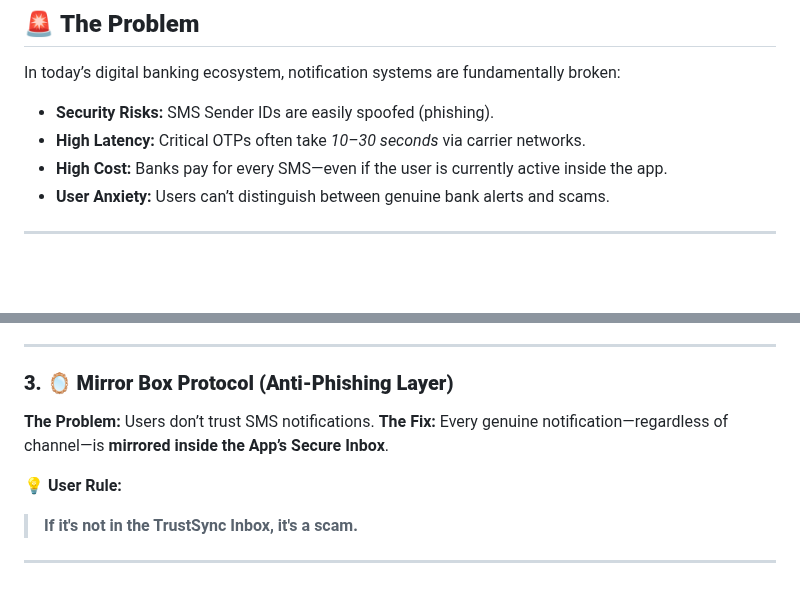
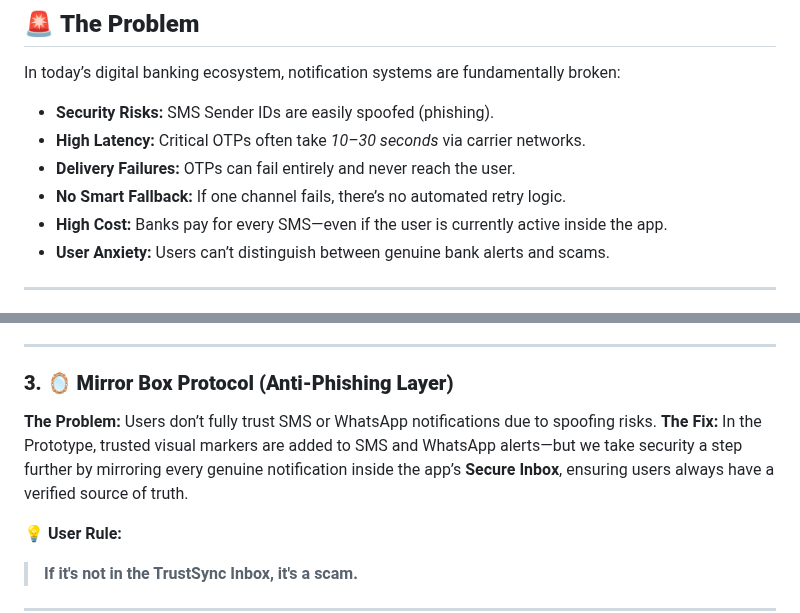
Before and after one commit to ijaj07/HDFC-Capstone-Project, a Markdown page: README.md, 2 parts joined by grey strips. GitHub-like rendering; blank space fills up the shorter version.

```diff
--- a/README.md
+++ b/README.md
@@ -10,6 +10,8 @@ In today’s digital banking ecosystem, notification systems are fundamentally b
 
 * **Security Risks:** SMS Sender IDs are easily spoofed (phishing).
 * **High Latency:** Critical OTPs often take *10–30 seconds* via carrier networks.
+* **Delivery Failures:** OTPs can fail entirely and never reach the user.
+* **No Smart Fallback:** If one channel fails, there’s no automated retry logic.
 * **High Cost:** Banks pay for every SMS—even if the user is currently active inside the app.
 * **User Anxiety:** Users can’t distinguish between genuine bank alerts and scams.
 
@@ -57,8 +59,8 @@ TrustSync prioritizes delivery channels based on user state:
 
 ### **3. 🪞 Mirror Box Protocol (Anti-Phishing Layer)**
 
-**The Problem:** Users don’t trust SMS notifications.
-**The Fix:** Every genuine notification—regardless of channel—is **mirrored inside the App’s Secure Inbox**.
+**The Problem:** Users don’t fully trust SMS or WhatsApp notifications due to spoofing risks.
+**The Fix:** In the Prototype, trusted visual markers are added to SMS and WhatsApp alerts—but we take security a step further by mirroring every genuine notification inside the app’s **Secure Inbox**, ensuring users always have a verified source of truth.
 
 💡 **User Rule:**
 
```
